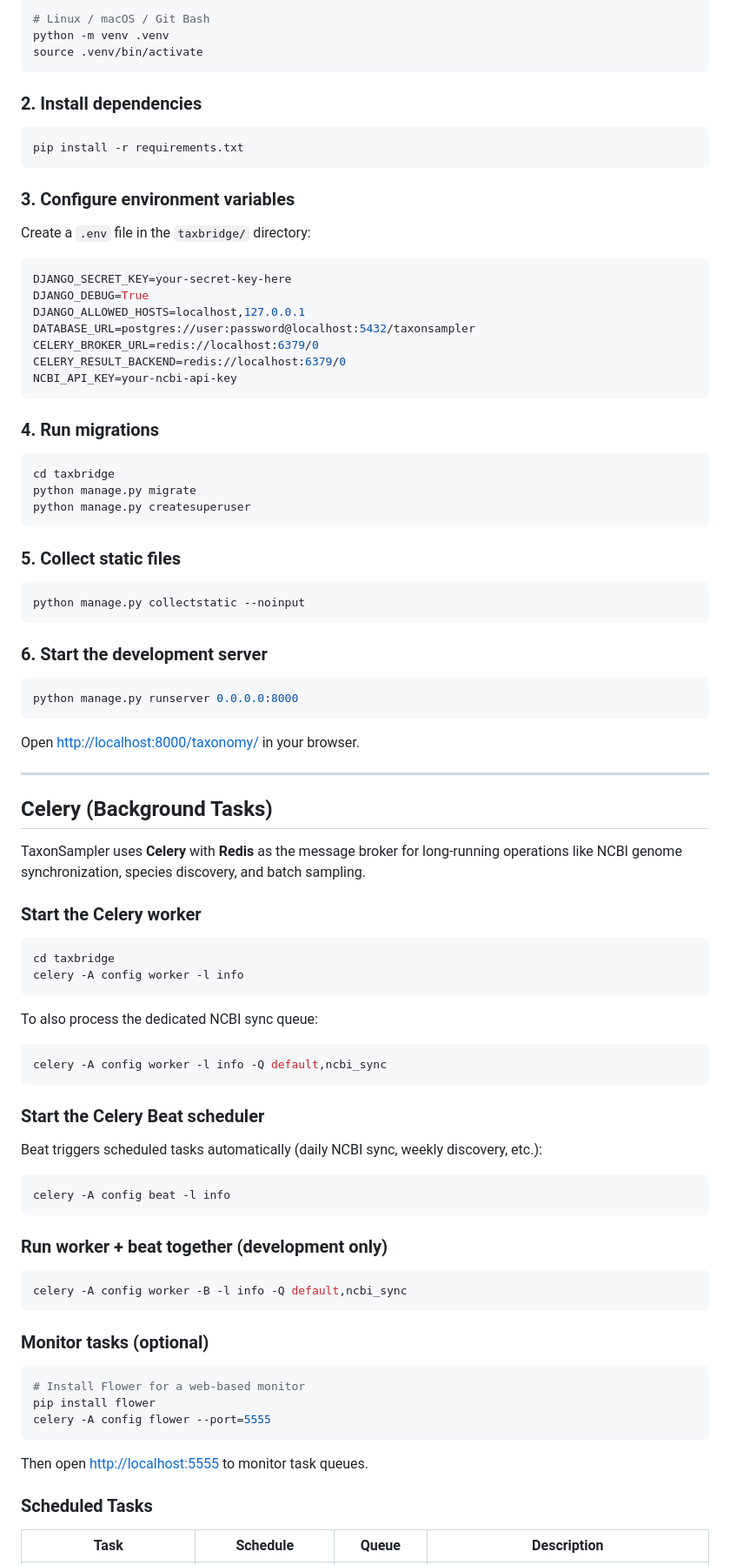
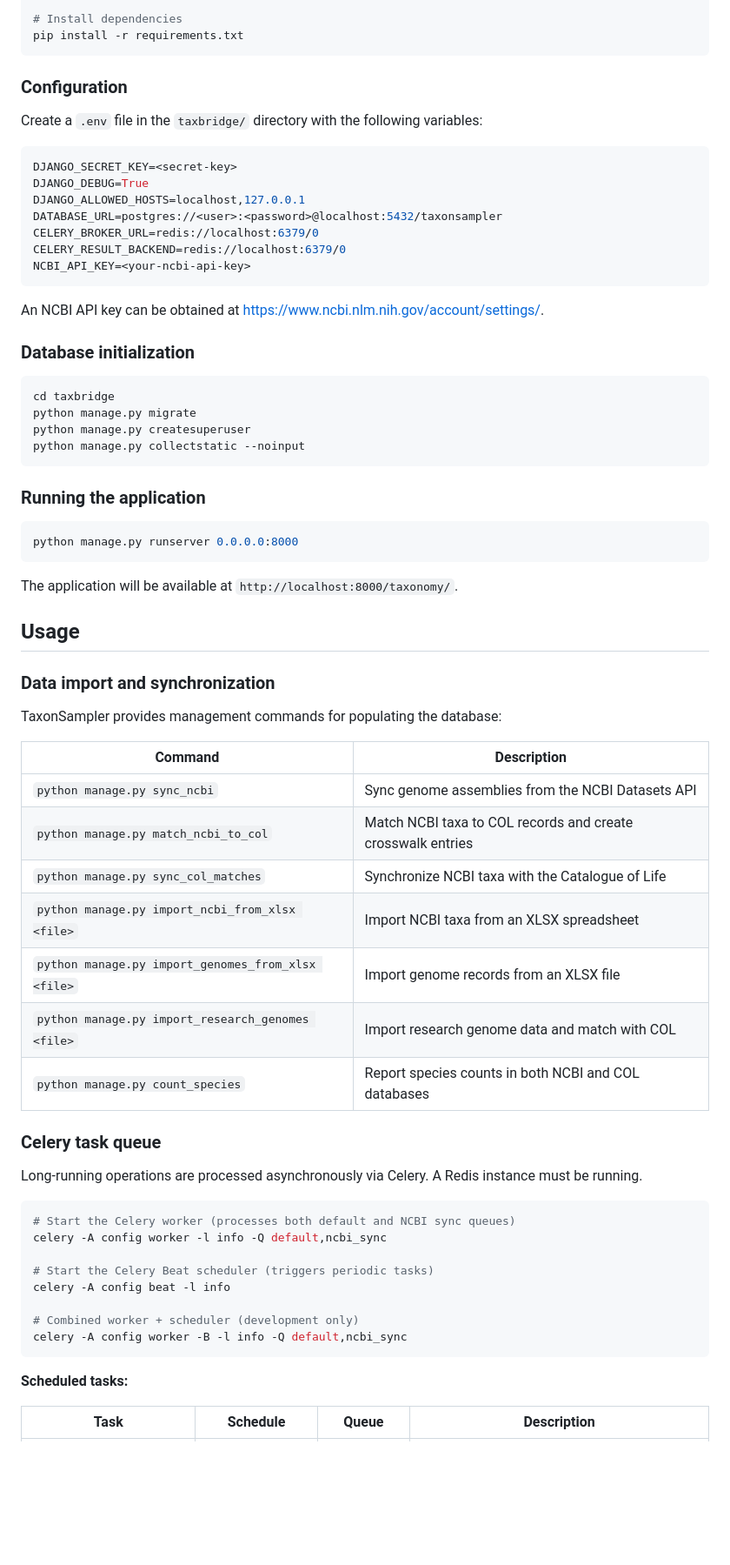
Before and after one commit to joanjir/taxonSampler, a Markdown page: README.md, the part around one of its changes. Shown at 87% size. Drawn GitHub-style; blank space fills up the shorter version.

Commit message:
docs: rewrite README as academic-style documentation with architecture, data model, Celery, and citation

````diff
--- a/README.md
+++ b/README.md
@@ -114,96 +142,73 @@ python -m venv .venv
 
-```bash
-# Linux / macOS / Git Bash
-python -m venv .venv
-source .venv/bin/activate
-```
-
-### 2. Install dependencies
-
-```bash
+# Install dependencies
 pip install -r requirements.txt
 ```
 
-### 3. Configure environment variables
+### Configuration
 
-Create a `.env` file in the `taxbridge/` directory:
+Create a `.env` file in the `taxbridge/` directory with the following variables:
 
 ```env
-DJANGO_SECRET_KEY=your-secret-key-here
+DJANGO_SECRET_KEY=<secret-key>
 DJANGO_DEBUG=True
 DJANGO_ALLOWED_HOSTS=localhost,127.0.0.1
-DATABASE_URL=postgres://user:password@localhost:5432/taxonsampler
+DATABASE_URL=postgres://<user>:<password>@localhost:5432/taxonsampler
 CELERY_BROKER_URL=redis://localhost:6379/0
 CELERY_RESULT_BACKEND=redis://localhost:6379/0
-NCBI_API_KEY=your-ncbi-api-key
+NCBI_API_KEY=<your-ncbi-api-key>
 ```
 
-### 4. Run migrations
+An NCBI API key can be obtained at [https://www.ncbi.nlm.nih.gov/account/settings/](https://www.ncbi.nlm.nih.gov/account/settings/).
+
+### Database initialization
 
 ```bash
 cd taxbridge
 python manage.py migrate
 python manage.py createsuperuser
-```
-
-### 5. Collect static files
-
-```bash
 python manage.py collectstatic --noinput
 ```
 
-### 6. Start the development server
+### Running the application
 
 ```bash
 python manage.py runserver 0.0.0.0:8000
 ```
 
-Open [http://localhost:8000/taxonomy/](http://localhost:8000/taxonomy/) in your browser.
+The application will be available at `http://localhost:8000/taxonomy/`.
 
----
+## Usage
 
-## Celery (Background Tasks)
+### Data import and synchronization
 
-TaxonSampler uses **Celery** with **Redis** as the message broker for long-running operations like NCBI genome synchronization, species discovery, and batch sampling.
+TaxonSampler provides management commands for populating the database:
 
-### Start the Celery worker
+| Command | Description |
+|---|---|
+| `python manage.py sync_ncbi` | Sync genome assemblies from the NCBI Datasets API |
+| `python manage.py match_ncbi_to_col` | Match NCBI taxa to COL records and create crosswalk entries |
+| `python manage.py sync_col_matches` | Synchronize NCBI taxa with the Catalogue of Life |
+| `python manage.py import_ncbi_from_xlsx <file>` | Import NCBI taxa from an XLSX spreadsheet |
+| `python manage.py import_genomes_from_xlsx <file>` | Import genome records from an XLSX file |
+| `python manage.py import_research_genomes <file>` | Import research genome data and match with COL |
+| `python manage.py count_species` | Report species counts in both NCBI and COL databases |
+
+### Celery task queue
+
+Long-running operations are processed asynchronously via Celery. A Redis instance must be running.
 
 ```bash
-cd taxbridge
-celery -A config worker -l info
-```
+# Start the Celery worker (processes both default and NCBI sync queues)
+celery -A config worker -l info -Q default,ncbi_sync
 
-To also process the dedicated NCBI sync queue:
+# Start the Celery Beat scheduler (triggers periodic tasks)
+celery -A config beat -l info
 
-```bash
-celery -A config worker -l info -Q default,ncbi_sync
-```
-
-### Start the Celery Beat scheduler
-
-Beat triggers scheduled tasks automatically (daily NCBI sync, weekly discovery, etc.):
-
-```bash
-celery -A config beat -l info
-```
-
-### Run worker + beat together (development only)
-
-```bash
+# Combined worker + scheduler (development only)
 celery -A config worker -B -l info -Q default,ncbi_sync
 ```
 
-### Monitor tasks (optional)
-
-```bash
-# Install Flower for a web-based monitor
-pip install flower
-celery -A config flower --port=5555
-```
-
-Then open [http://localhost:5555](http://localhost:5555) to monitor task queues.
-
-### Scheduled Tasks
+**Scheduled tasks:**
 
 | Task | Schedule | Queue | Description |
 |---|---|---|---|
````
Also changed, not shown: other parts of README.md (+169 -159 lines).
